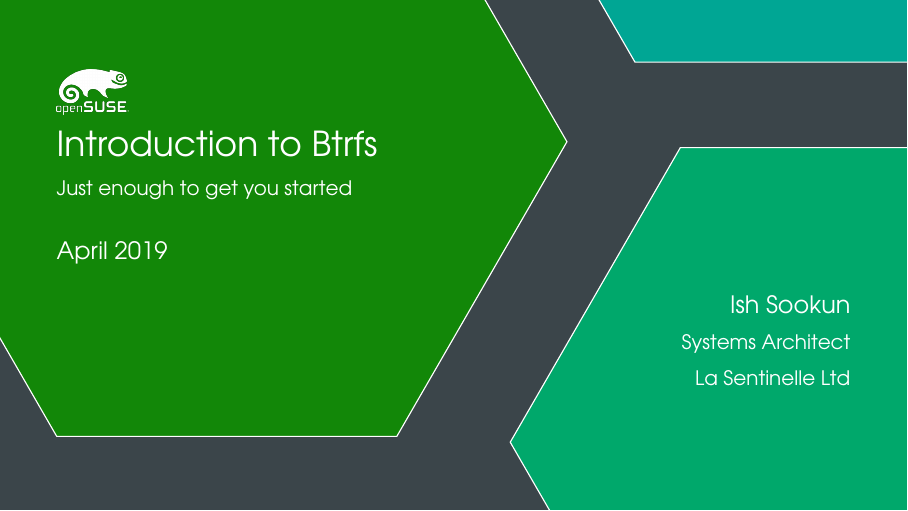
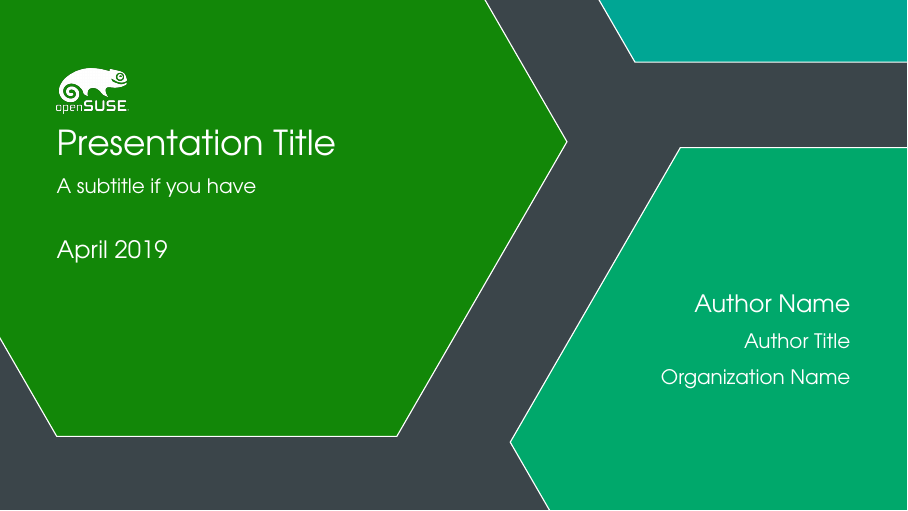
Before and after one commit to ishwon/opensuse-tex-beamer-tpl, LaTeX slides (main.tex): page 1 of 4. Compiled offline with pdfLaTeX.

Commit message:
Removed name from title frame

```diff
--- a/main.tex
+++ b/main.tex
@@ -6,12 +6,12 @@
 
 \usetheme{opensuse}
 
-\title{Introduction to Btrfs}
-\subtitle{Just enough to get you started}
-\author{Ish Sookun}
+\title{Presentation Title}
+\subtitle{A subtitle if you have}
+\author{Author Name}
 \date{April 2019}
-\newcommand{\authortitle}{Systems Architect}
-\newcommand{\organization}{La Sentinelle Ltd}
+\newcommand{\authortitle}{Author Title}
+\newcommand{\organization}{Organization Name}
 \newcommand{\event}{Developers Conference}
 \newcommand{\location}{Voilà Hotel}
 
```
Also changed, not shown: main.pdf.
